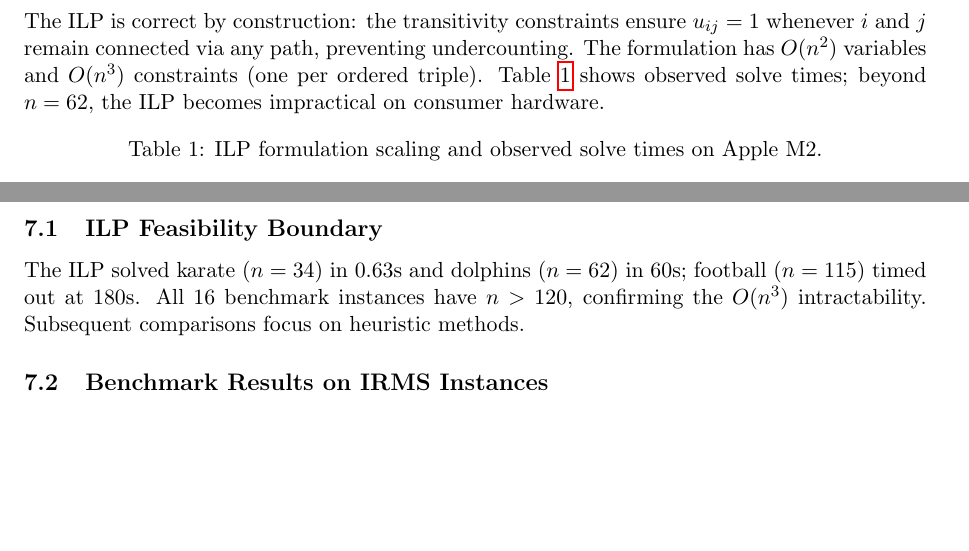
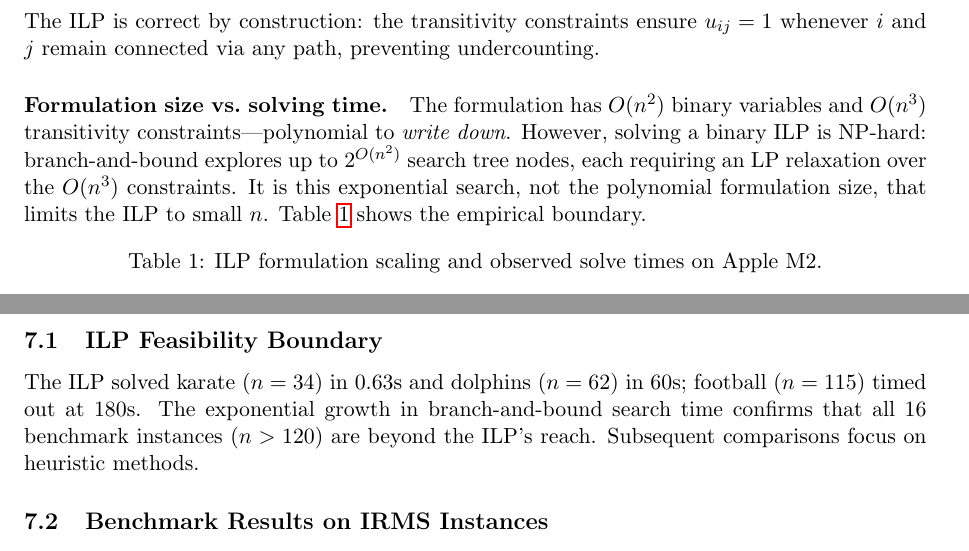
Before and after one commit to danielreales00/cndp-fiscal-evasion, a LaTeX paper (paper.tex): two parts of pages 4 and 8 of 10, joined at a grey line, cut so that both start at the same text, the shorter picture padded with empty space. Compiled offline with pdfLaTeX.

Commit message:
Fix complexity argument: distinguish formulation size (polynomial) from solve time (exponential)

```diff
--- a/paper.tex
+++ b/paper.tex
@@ -131,7 +131,9 @@ Constraint~\eqref{eq:budget} enforces the budget. Constraints~\eqref{eq:delete_i
 
 \subsection{Correctness and Complexity}
 
-The ILP is correct by construction: the transitivity constraints ensure $u_{ij} = 1$ whenever $i$ and $j$ remain connected via any path, preventing undercounting. The formulation has $O(n^2)$ variables and $O(n^3)$ constraints (one per ordered triple). Table~\ref{tab:ilp_scaling} shows observed solve times; beyond $n = 62$, the ILP becomes impractical on consumer hardware.
+The ILP is correct by construction: the transitivity constraints ensure $u_{ij} = 1$ whenever $i$ and $j$ remain connected via any path, preventing undercounting.
+
+\paragraph{Formulation size vs.\ solving time.} The formulation has $O(n^2)$ binary variables and $O(n^3)$ transitivity constraints---polynomial to \emph{write down}. However, solving a binary ILP is NP-hard: branch-and-bound explores up to $2^{O(n^2)}$ search tree nodes, each requiring an LP relaxation over the $O(n^3)$ constraints. It is this exponential search, not the polynomial formulation size, that limits the ILP to small $n$. Table~\ref{tab:ilp_scaling} shows the empirical boundary.
 
 \begin{table}[ht]
 \centering
@@ -332,7 +334,7 @@ Following Zhou et al.~\cite{zhou2023}, we set $k \in \{0.05n, 0.10n, 0.15n\}$. W
 
 \subsection{ILP Feasibility Boundary}
 
-The ILP solved karate ($n = 34$) in 0.63s and dolphins ($n = 62$) in 60s; football ($n = 115$) timed out at 180s. All 16 benchmark instances have $n > 120$, confirming the $O(n^3)$ intractability. Subsequent comparisons focus on heuristic methods.
+The ILP solved karate ($n = 34$) in 0.63s and dolphins ($n = 62$) in 60s; football ($n = 115$) timed out at 180s. The exponential growth in branch-and-bound search time confirms that all 16 benchmark instances ($n > 120$) are beyond the ILP's reach. Subsequent comparisons focus on heuristic methods.
 
 \subsection{Benchmark Results on IRMS Instances}
 
```
Also changed, not shown: paper.pdf, paper.tex (6 more changed lines).
